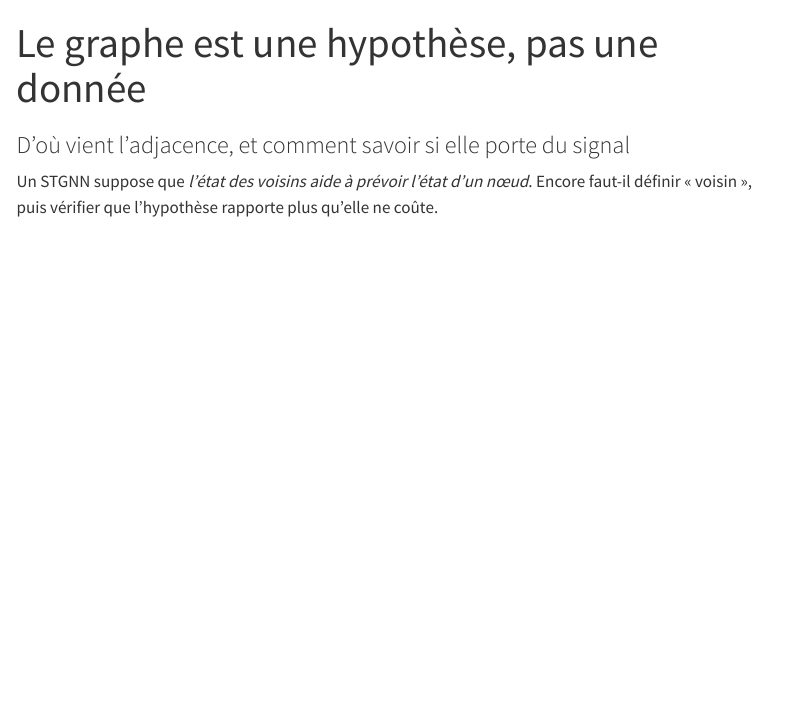
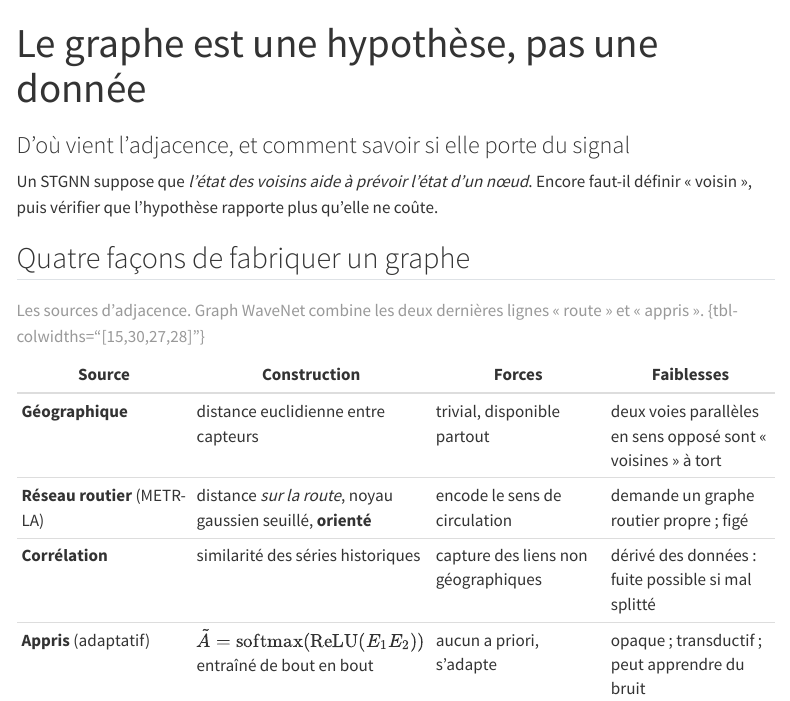
Before and after one commit to gwils28/spatio-temporal-forecasting, a Quarto document (site/concepts/graphe-hypothese.qmd): the page in a window 1100 px wide, from its top. Rendered offline with R 4.5, knitr and Pandoc in place of Quarto, with nearby package versions; menus at the side of the page are left out.

Commit message:
docs(concepts): le graphe de METR-LA

```diff
--- a/site/concepts/graphe-hypothese.qmd
+++ b/site/concepts/graphe-hypothese.qmd
@@ -8,3 +8,14 @@ categories: [concepts]
 Un STGNN suppose que *l'état des voisins aide à prévoir l'état d'un nœud*. Encore faut-il
 définir « voisin », puis vérifier que l'hypothèse rapporte plus qu'elle ne coûte.
 :::
+
+## Quatre façons de fabriquer un graphe
+
+| Source | Construction | Forces | Faiblesses |
+|---|---|---|---|
+| **Géographique** | distance euclidienne entre capteurs | trivial, disponible partout | deux voies parallèles en sens opposé sont « voisines » à tort |
+| **Réseau routier** (METR-LA) | distance *sur la route*, noyau gaussien seuillé, **orienté** | encode le sens de circulation | demande un graphe routier propre ; figé |
+| **Corrélation** | similarité des séries historiques | capture des liens non géographiques | dérivé des données : fuite possible si mal splitté |
+| **Appris** (adaptatif) | $\tilde{A} = \mathrm{softmax}(\mathrm{ReLU}(E_1 E_2))$ entraîné de bout en bout | aucun a priori, s'adapte | opaque ; transductif ; peut apprendre du bruit |
+
+: Les sources d'adjacence. Graph WaveNet combine les deux dernières lignes « route » et « appris ». {tbl-colwidths="[15,30,27,28]"}
```
